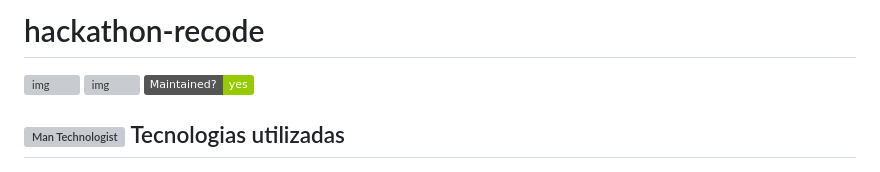
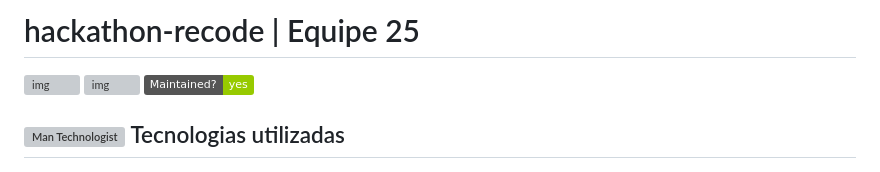
Before and after one commit to http-sallein/hackathon-recode, a Markdown page: README.md, the part around the change. Drawn GitHub-style; badges without logos; grey boxes are pictures that could not be loaded.

```diff
--- a/README.md
+++ b/README.md
@@ -1,4 +1,4 @@
-# hackathon-recode
+# hackathon-recode | Equipe 25
 
 ![img](https://img.shields.io/github/license/http-sallein/hackathon-recode.svg)
 ![img](https://img.shields.io/github/release/http-sallein/hackathon-recode.svg)
```
